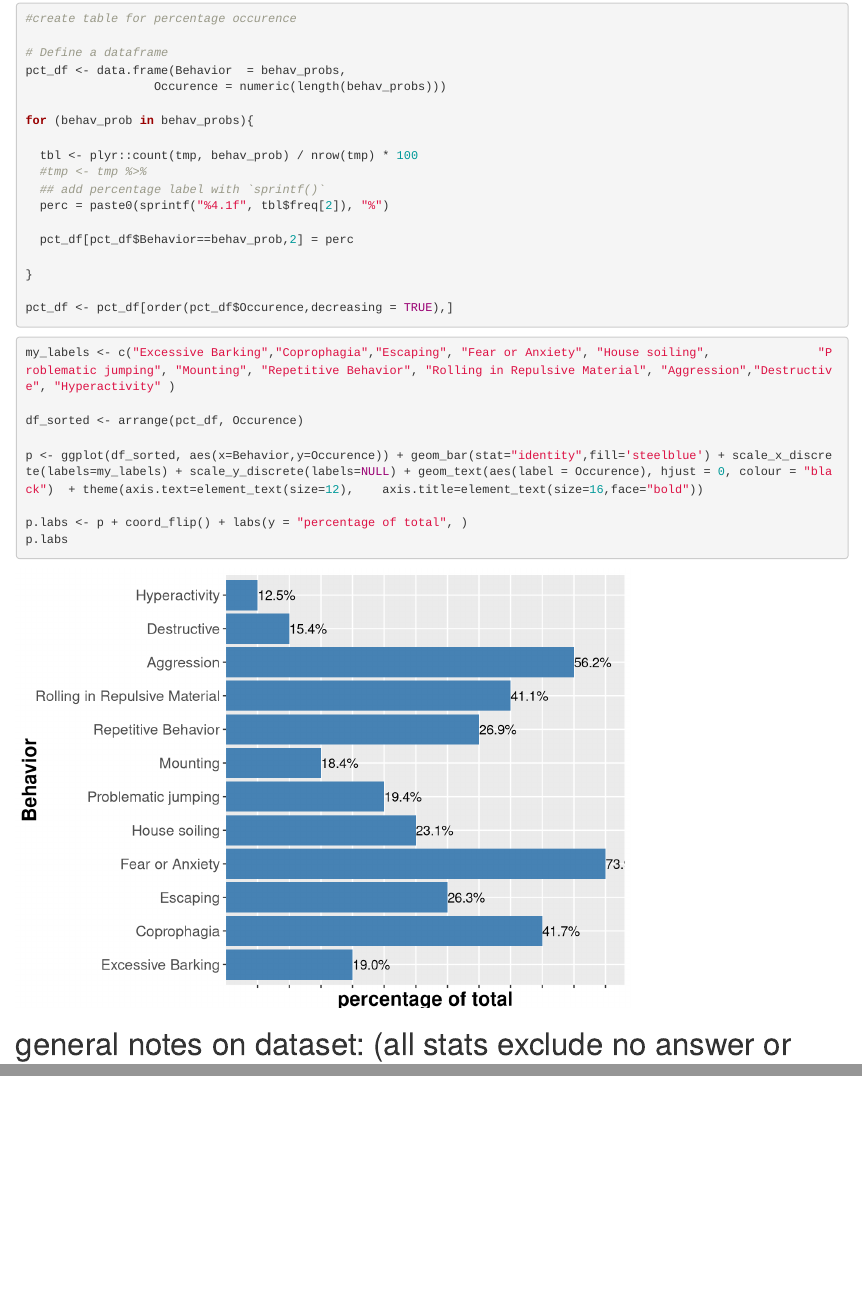
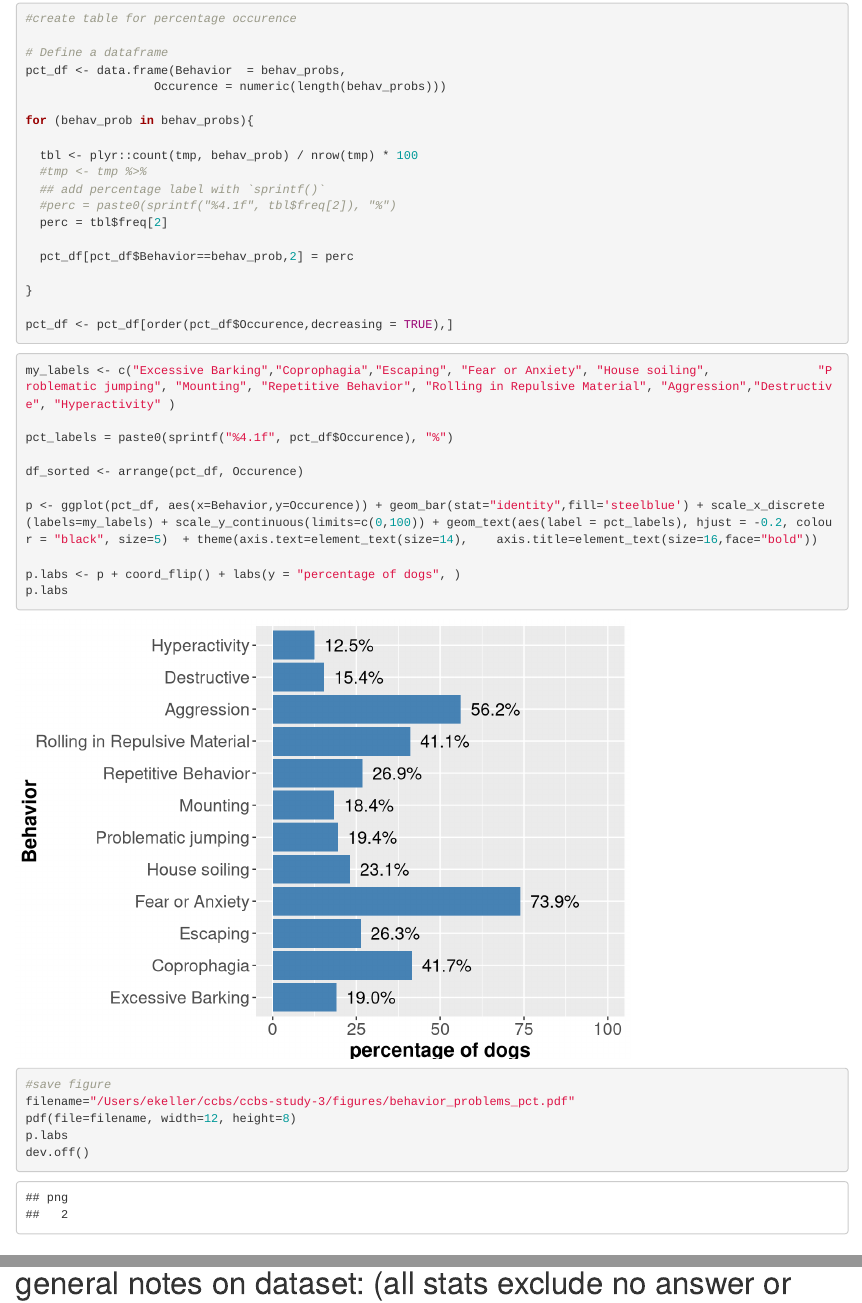
Before and after one commit to iandinwoodie/ccbs-study-3, an R Markdown document (src/notebook-1-eda.Rmd): the page in a window 1100 px wide, from 1580 px down, and a second part further down, joined at a grey line. Rendered offline with R 4.5, knitr and Pandoc, with nearby package versions; some code elsewhere in the file could not run offline.

Commit message:
adding figures and clean up of notebooks

````diff
--- a/src/notebook-1-eda.Rmd
+++ b/src/notebook-1-eda.Rmd
@@ -166,7 +166,8 @@ for (behav_prob in behav_probs){
   tbl <- plyr::count(tmp, behav_prob) / nrow(tmp) * 100
   #tmp <- tmp %>%
   ## add percentage label with `sprintf()`
-  perc = paste0(sprintf("%4.1f", tbl$freq[2]), "%")
+  #perc = paste0(sprintf("%4.1f", tbl$freq[2]), "%")
+  perc = tbl$freq[2]
 
   pct_df[pct_df$Behavior==behav_prob,2] = perc
 
@@ -181,15 +182,26 @@ pct_df <- pct_df[order(pct_df$Occurence,decreasing = TRUE),]
 
 my_labels <- c("Excessive Barking","Coprophagia","Escaping", "Fear or Anxiety", "House soiling",               "Problematic jumping", "Mounting", "Repetitive Behavior", "Rolling in Repulsive Material", "Aggression","Destructive", "Hyperactivity" )
 
+pct_labels = paste0(sprintf("%4.1f", pct_df$Occurence), "%")
+
 df_sorted <- arrange(pct_df, Occurence)
 
-p <- ggplot(df_sorted, aes(x=Behavior,y=Occurence)) + geom_bar(stat="identity",fill='steelblue') + scale_x_discrete(labels=my_labels) + scale_y_discrete(labels=NULL) + geom_text(aes(label = Occurence), hjust = 0, colour = "black")  + theme(axis.text=element_text(size=12),    axis.title=element_text(size=16,face="bold"))
+p <- ggplot(pct_df, aes(x=Behavior,y=Occurence)) + geom_bar(stat="identity",fill='steelblue') + scale_x_discrete(labels=my_labels) + scale_y_continuous(limits=c(0,100)) + geom_text(aes(label = pct_labels), hjust = -0.2, colour = "black", size=5)  + theme(axis.text=element_text(size=14),    axis.title=element_text(size=16,face="bold"))
 
-p.labs <- p + coord_flip() + labs(y = "percentage of total", )
+p.labs <- p + coord_flip() + labs(y = "percentage of dogs", )
 p.labs
 
 
 ```
+```{r}
+#save figure
+filename="/Users/ekeller/ccbs/ccbs-study-3/figures/behavior_problems_pct.pdf"
+pdf(file=filename, width=12, height=8)
+p.labs
+dev.off()
+
+```
+
 
 # general notes on dataset: (all stats exclude no answer or NA's unless otherwise stated)
 -- 322 (out of 1011 total obs) responses are excluded due to no response (NA's) in either training or behavior questions; many of these dogs were too young to take part in the survey (<12 mo)
````
Also changed, not shown: src/notebook-2-inference.Rmd (+0 -1 lines).
